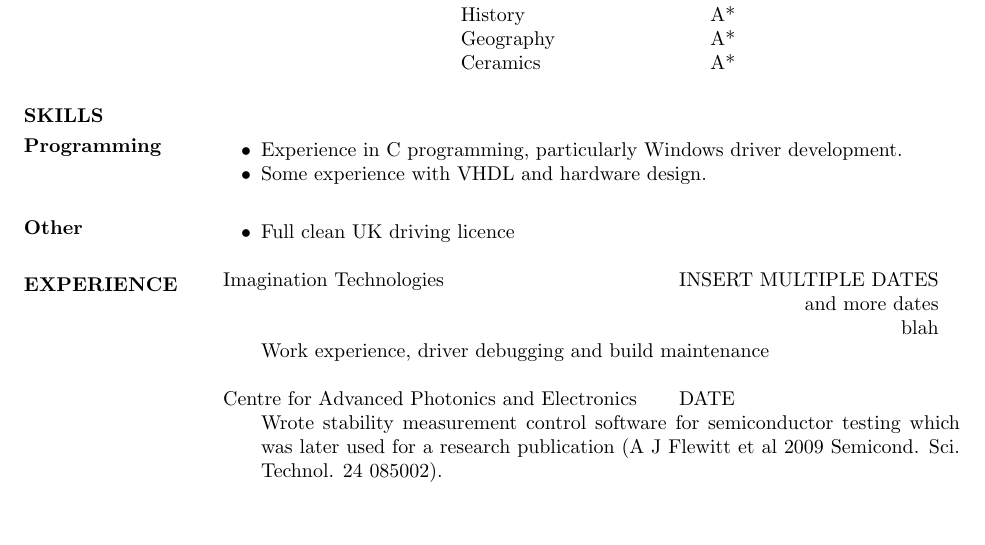
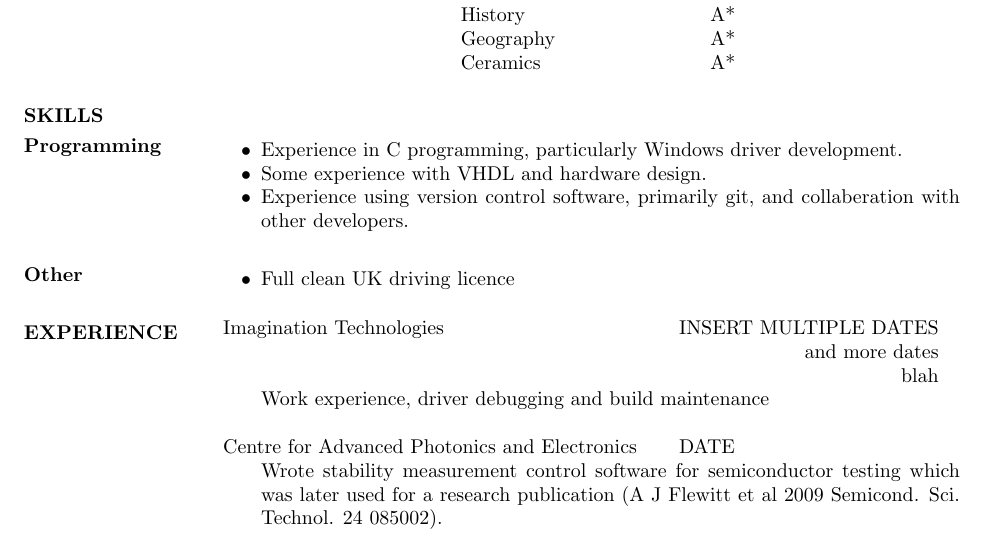
Before and after one commit to JamesGlanville/CV, a LaTeX CV (CV.tex): part of the page, cut so that both start at the same text. Compiled offline with pdfLaTeX.

Commit message:
mentioned git

```diff
--- a/CV.tex
+++ b/CV.tex
@@ -50,6 +50,8 @@
 	\begin{itemize} \itemsep -2pt
 		\item Experience in C programming, particularly Windows driver development.
 		\item Some experience with VHDL and hardware design.
+		\item Experience using version control software, primarily git, and
+				collaberation with other developers.
 	\end{itemize}
 
 \normalsize{\section{Other}}
```
Also changed, not shown: CV.pdf, 1 other file.
